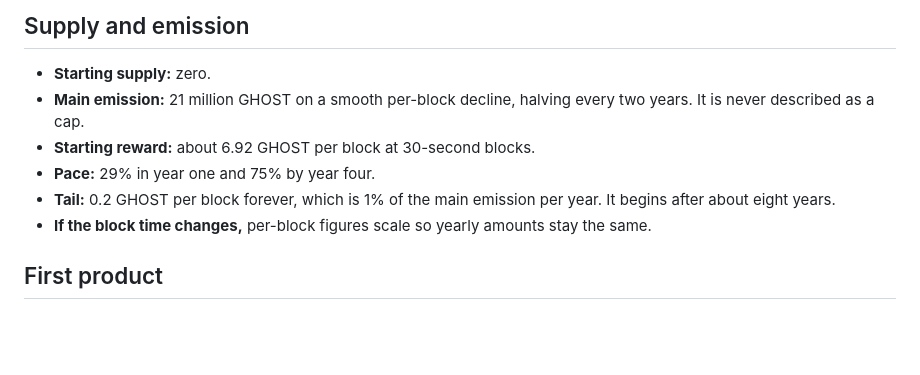
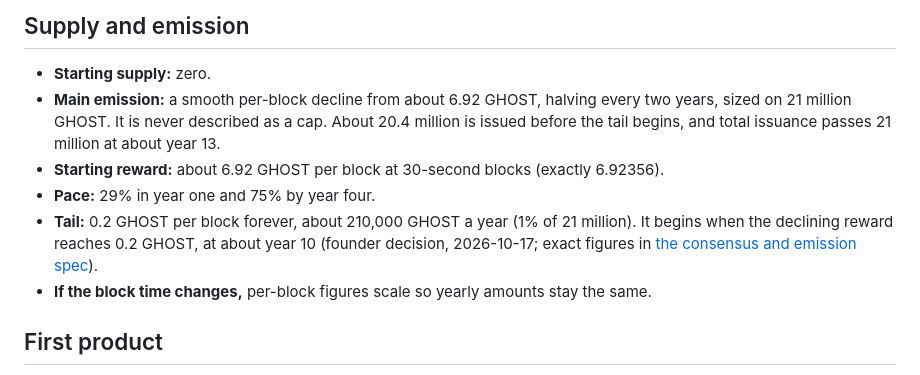
Before and after one commit to ghostcoin-core/ghost, a Markdown page: docs/ghost-outline.md, the part around the change. GitHub-like rendering; blank space fills up the shorter version.

Commit message:
Docs: update the supply and emission section

```diff
--- a/docs/ghost-outline.md
+++ b/docs/ghost-outline.md
@@ -145,10 +145,10 @@ Directions examined and set aside on 2026-10-17, with reasons in [decision 0002]
 
 ## Supply and emission
 - **Starting supply:** zero.
-- **Main emission:** 21 million GHOST on a smooth per-block decline, halving every two years. It is never described as a cap.
-- **Starting reward:** about 6.92 GHOST per block at 30-second blocks.
+- **Main emission:** a smooth per-block decline from about 6.92 GHOST, halving every two years, sized on 21 million GHOST. It is never described as a cap. About 20.4 million is issued before the tail begins, and total issuance passes 21 million at about year 13.
+- **Starting reward:** about 6.92 GHOST per block at 30-second blocks (exactly 6.92356).
 - **Pace:** 29% in year one and 75% by year four.
-- **Tail:** 0.2 GHOST per block forever, which is 1% of the main emission per year. It begins after about eight years.
+- **Tail:** 0.2 GHOST per block forever, about 210,000 GHOST a year (1% of 21 million). It begins when the declining reward reaches 0.2 GHOST, at about year 10 (founder decision, 2026-10-17; exact figures in [the consensus and emission spec](spec/06-consensus-and-emission.md)).
 - **If the block time changes,** per-block figures scale so yearly amounts stay the same.
 
 ## First product
```
